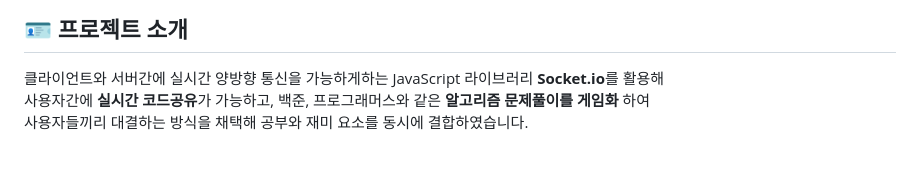
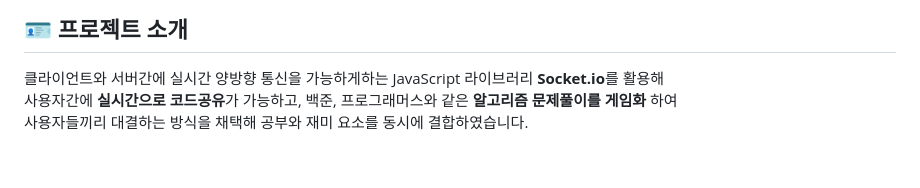
Before and after one commit to asdfgl98/Project-CodeBuddy, a Markdown page: readme.md, the part around the change. GitHub-like rendering.

```diff
--- a/readme.md
+++ b/readme.md
@@ -4,7 +4,7 @@
 
 ## 🪪 프로젝트 소개
 클라이언트와 서버간에 실시간 양방향 통신을 가능하게하는 JavaScript 라이브러리 **Socket.io**를 활용해 <br/>
-사용자간에 **실시간 코드공유**가 가능하고, 백준, 프로그래머스와 같은 **알고리즘 문제풀이를 게임화** 하여 <br/>
+사용자간에 **실시간으로 코드공유**가 가능하고, 백준, 프로그래머스와 같은 **알고리즘 문제풀이를 게임화** 하여 <br/>
 사용자들끼리 대결하는 방식을 채택해 공부와 재미 요소를 동시에 결합하였습니다.
 
 <br/>
```
